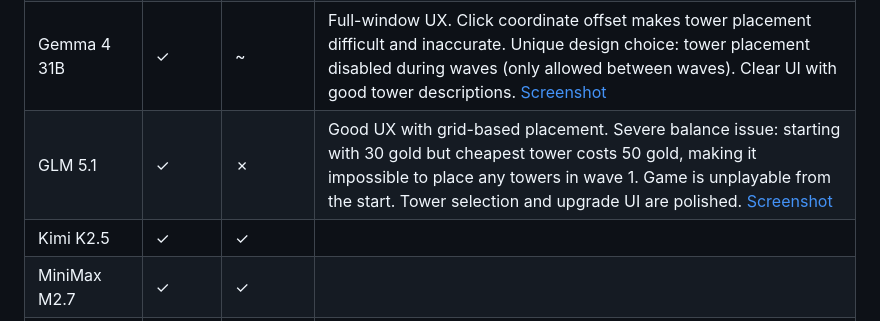
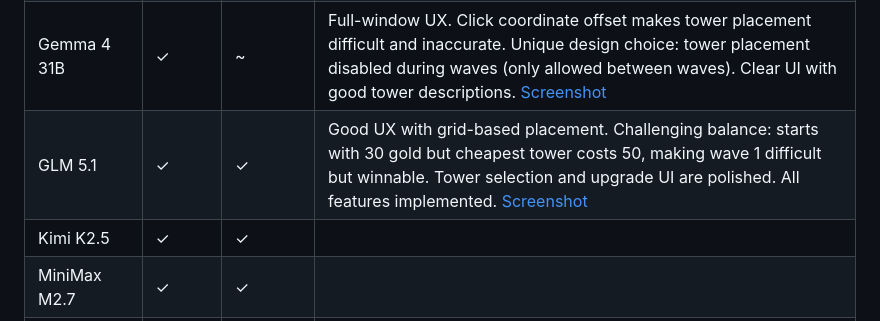
Before and after one commit to crazydart/llm-testing-tower-defense, a Markdown page: README.md, the part around the change. Rendered like a GitHub page.

Commit message:
Correct GLM 5.1 assessment - game is winnable
Update GLM 5.1 from failed to successful. Wave 1 is challenging with
tight starting currency, but is winnable. Mark as full success.

Co-Authored-By: Claude Haiku 4.5 <noreply@anthropic.com>

```diff
--- a/README.md
+++ b/README.md
@@ -40,7 +40,7 @@ llm-testing-tower-defense/
 | Claude Sonnet 4.6 | ✓ | ✓ | Single HTML file. Grid-based tower placement with snap-to-grid mechanics. Limiting but works well and feels polished. Game UI centers on screen (distinguishing feature). Very balanced gameplay that becomes challenging. All features implemented. [Screenshot](sonnet46/screenshot.png) |
 | DeepSeek V3.2 | ✓ | ✓ | Developed with server infrastructure and documentation. Game runs smoothly; balance breaks around wave 7 due to excess currency. Level frame UI bug (off-screen). All features implemented. |
 | Gemma 4 31B | ✓ | ~ | Full-window UX. Click coordinate offset makes tower placement difficult and inaccurate. Unique design choice: tower placement disabled during waves (only allowed between waves). Clear UI with good tower descriptions. [Screenshot](gemma4-31b/screenshot.png) |
-| GLM 5.1 | ✓ | ✗ | Good UX with grid-based placement. Severe balance issue: starting with 30 gold but cheapest tower costs 50 gold, making it impossible to place any towers in wave 1. Game is unplayable from the start. Tower selection and upgrade UI are polished. [Screenshot](gml5/screenshot.png) |
+| GLM 5.1 | ✓ | ✓ | Good UX with grid-based placement. Challenging balance: starts with 30 gold but cheapest tower costs 50, making wave 1 difficult but winnable. Tower selection and upgrade UI are polished. All features implemented. [Screenshot](gml5/screenshot.png) |
 | Kimi K2.5 | ✓ | ✓ | |
 | MiniMax M2.7 | ✓ | ✓ | |
 | Qwen 3 Coder Next | ✓ | ✓ | |
```
